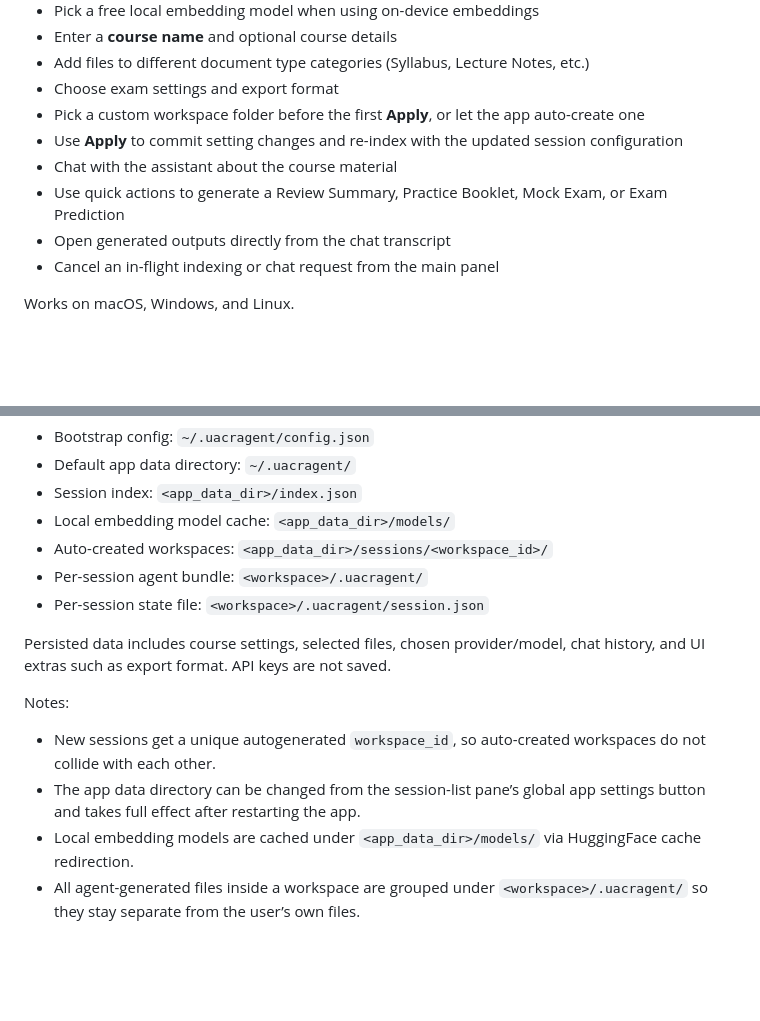
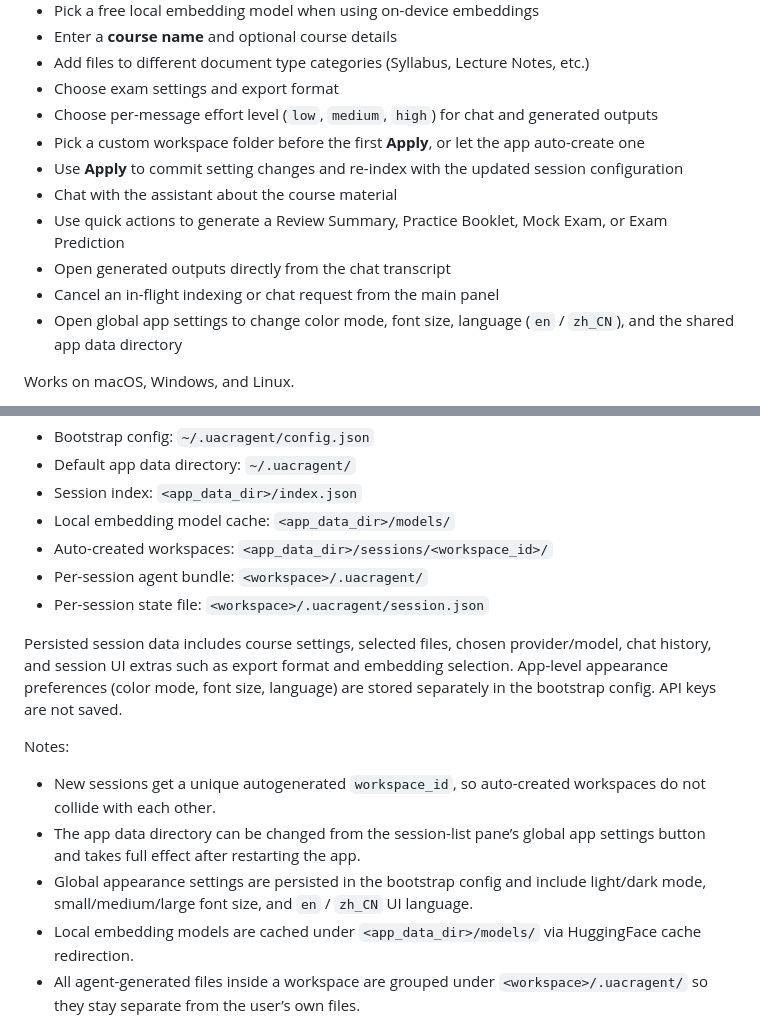
Before and after one commit to Joe20252030/University_Academic_Course_Review_Agent, a Markdown page: README.md, 2 parts joined by grey strips. Drawn GitHub-style; blank space fills up the shorter version.

Commit message:
Updated documentations

```diff
--- a/README.md
+++ b/README.md
@@ -235,12 +235,14 @@ The GUI lets you:
 - Enter a **course name** and optional course details
 - Add files to different document type categories (Syllabus, Lecture Notes, etc.)
 - Choose exam settings and export format
+- Choose per-message effort level (`low`, `medium`, `high`) for chat and generated outputs
 - Pick a custom workspace folder before the first **Apply**, or let the app auto-create one
 - Use **Apply** to commit setting changes and re-index with the updated session configuration
 - Chat with the assistant about the course material
 - Use quick actions to generate a Review Summary, Practice Booklet, Mock Exam, or Exam Prediction
 - Open generated outputs directly from the chat transcript
 - Cancel an in-flight indexing or chat request from the main panel
+- Open global app settings to change color mode, font size, language (`en` / `zh_CN`), and the shared app data directory
 
 Works on macOS, Windows, and Linux.
 
@@ -264,8 +266,11 @@ The desktop app persists session state so you can return to previous work.
 - Per-session agent bundle: `<workspace>/.uacragent/`
 - Per-session state file: `<workspace>/.uacragent/session.json`
 
-Persisted data includes course settings, selected files, chosen provider/model,
-chat history, and UI extras such as export format. API keys are not saved.
+Persisted session data includes course settings, selected files, chosen
+provider/model, chat history, and session UI extras such as export format and
+embedding selection. App-level appearance preferences (color mode, font size,
+language) are stored separately in the bootstrap config. API keys are not
+saved.
 
 Notes:
 
@@ -273,6 +278,8 @@ Notes:
   workspaces do not collide with each other.
 - The app data directory can be changed from the session-list pane’s global
   app settings button and takes full effect after restarting the app.
+- Global appearance settings are persisted in the bootstrap config and include
+  light/dark mode, small/medium/large font size, and `en` / `zh_CN` UI language.
 - Local embedding models are cached under `<app_data_dir>/models/` via
   HuggingFace cache redirection.
 - All agent-generated files inside a workspace are grouped under
```
